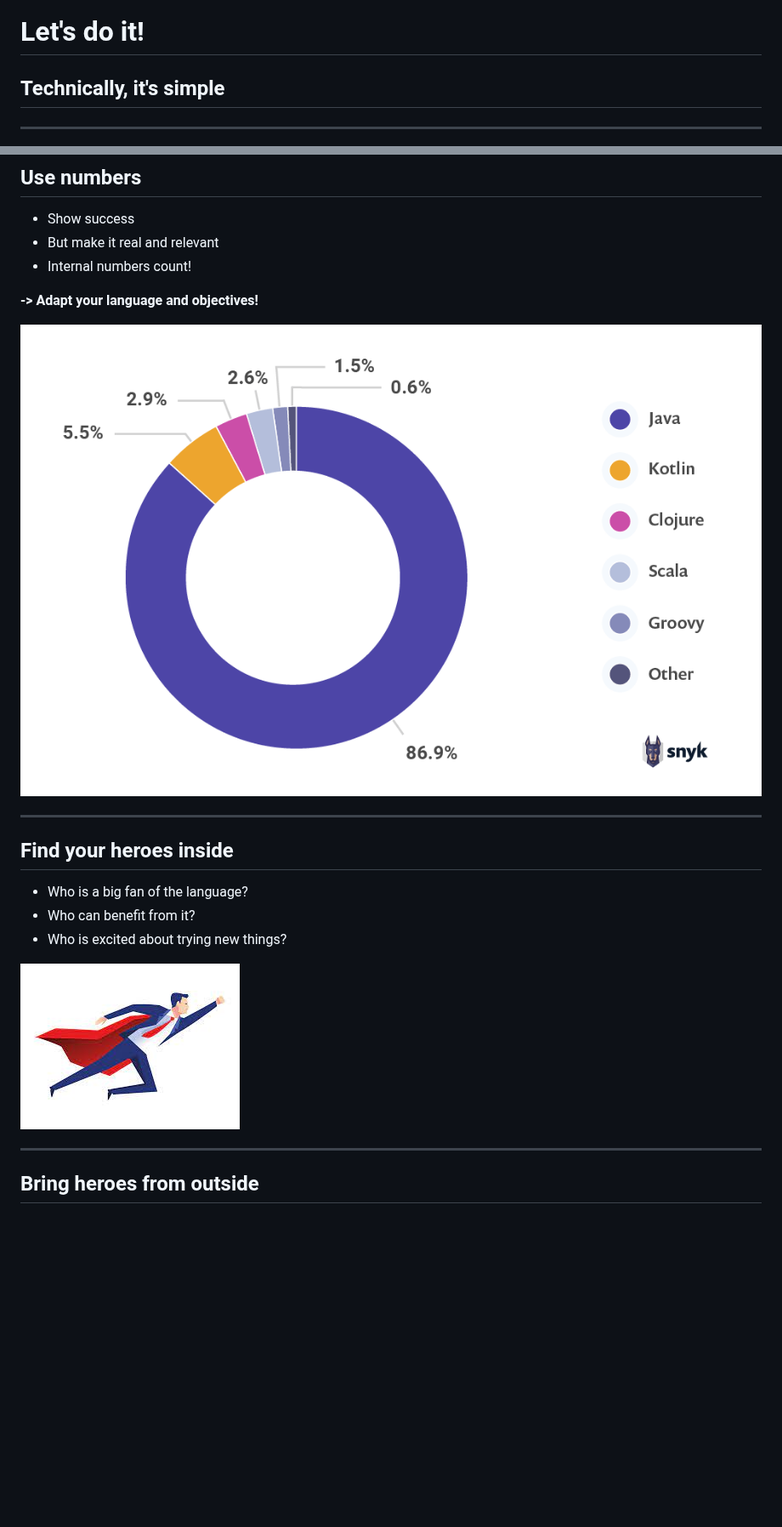
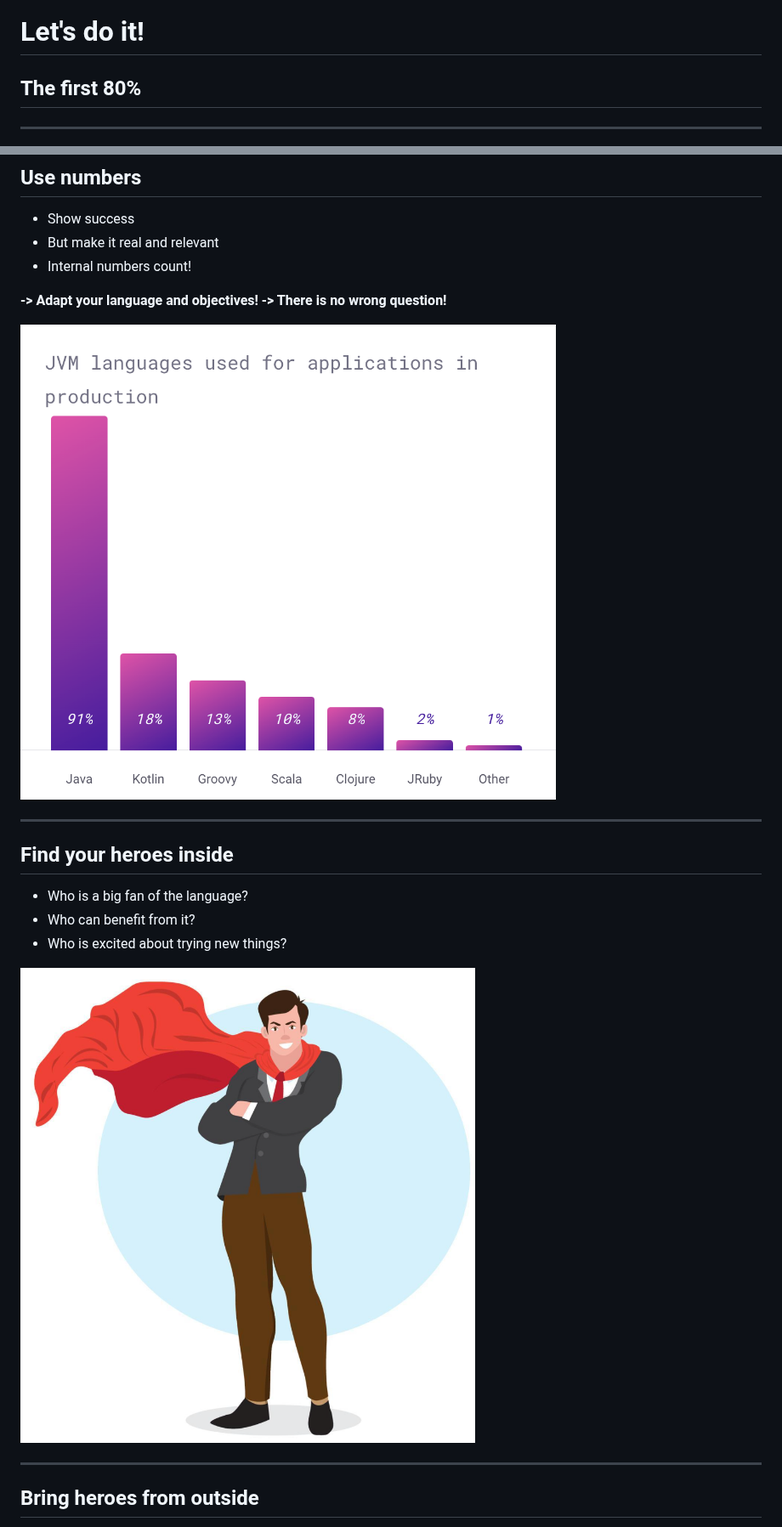
Before and after one commit to jlengrand/introducing-kotlin-in-your-org, a Markdown page: introducing-kotlin-in-your-org.md, 2 parts joined by grey strips. Shown at 85% size. Rendered like a GitHub page; pictures changed too: images/kotlin-second-2.png (added), images/tech-hero.png (added); blank space fills up the shorter version.

```diff
--- a/introducing-kotlin-in-your-org.md
+++ b/introducing-kotlin-in-your-org.md
@@ -186,7 +186,7 @@ slidenumbers: true
 
 # Let's do it!
 
-## Technically, it's simple
+## The first 80%
 
 ---
 
@@ -268,8 +292,9 @@ Our team, one application, No overhead
 * Internal numbers count!
 
 **-> Adapt your language and objectives!**
+**-> There is no wrong question!**
 
-![right fit](images/kotlinsecond.png)
+![right fit](images/kotlin-second-2.png)
 
 ---
 
@@ -279,7 +304,7 @@ Our team, one application, No overhead
 * Who can benefit from it?
 * Who is excited about trying new things?
 
-![right fit](images/hero.jpeg)
+![right fit](images/tech-hero.png)
 
 ---
 
```
Also changed, not shown: other parts of introducing-kotlin-in-your-org.md (+44 -10 lines), images/handyman-tool-belt.jpeg (added), 4 other files.
